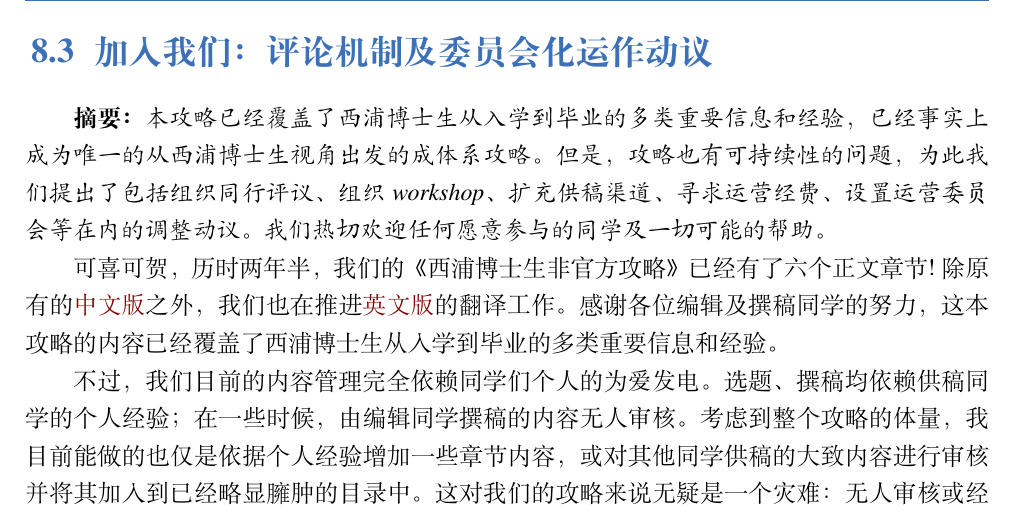
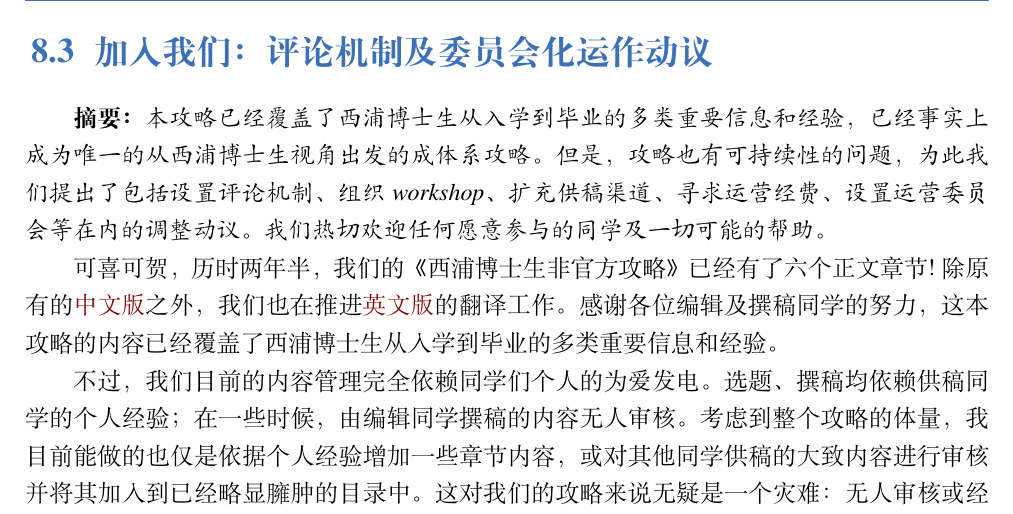
Before and after one commit to xp-pgrs-unofficial-guide/xp_pgrs_unofficial_guide, a LaTeX thesis (xp_pgrs_unofficial_guide.tex, which reads chapters/appendix.tex): part of page 71 of 74, cut so that both start at the same text. Compiled offline with XeLaTeX; a missing font is replaced by an installed copy or a similar font.

Commit message:
Update appendix.tex

```diff
--- a/chapters/appendix.tex
+++ b/chapters/appendix.tex
@@ -37,7 +37,7 @@
 \clearpage
 
 \section{加入我们：评论机制及委员会化运作动议}
-\textbf{摘要：} \textit{本攻略已经覆盖了西浦博士生从入学到毕业的多类重要信息和经验，已经事实上成为唯一的从西浦博士生视角出发的成体系攻略。但是，攻略也有可持续性的问题，为此我们提出了包括组织同行评议、组织 workshop、扩充供稿渠道、寻求运营经费、设置运营委员会等在内的调整动议。我们热切欢迎任何愿意参与的同学及一切可能的帮助。}
+\textbf{摘要：} \textit{本攻略已经覆盖了西浦博士生从入学到毕业的多类重要信息和经验，已经事实上成为唯一的从西浦博士生视角出发的成体系攻略。但是，攻略也有可持续性的问题，为此我们提出了包括设置评论机制、组织 workshop、扩充供稿渠道、寻求运营经费、设置运营委员会等在内的调整动议。我们热切欢迎任何愿意参与的同学及一切可能的帮助。}
 
 可喜可贺，历时两年半，我们的《西浦博士生非官方攻略》已经有了六个正文章节!除原有的\href{https://github.com/xp-pgrs-unofficial-guide/xp_pgrs_unofficial_guide/releases}{中文版}之外，我们也在推进\href{https://github.com/xp-pgrs-unofficial-guide/xp_pgrs_unofficial_guide_EN/releases}{英文版}的翻译工作。
 感谢各位编辑及撰稿同学的努力，这本攻略的内容已经覆盖了西浦博士生从入学到毕业的多类重要信息和经验。
```
